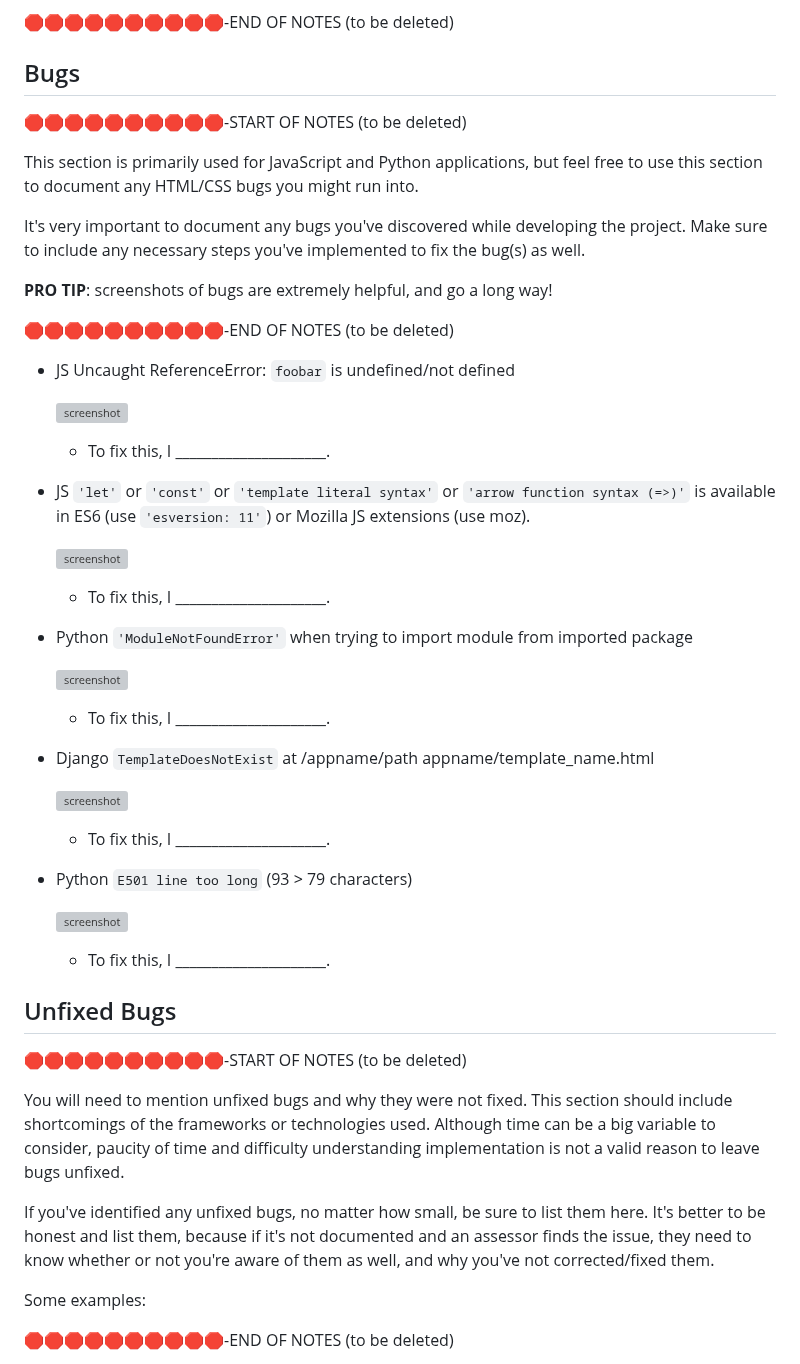
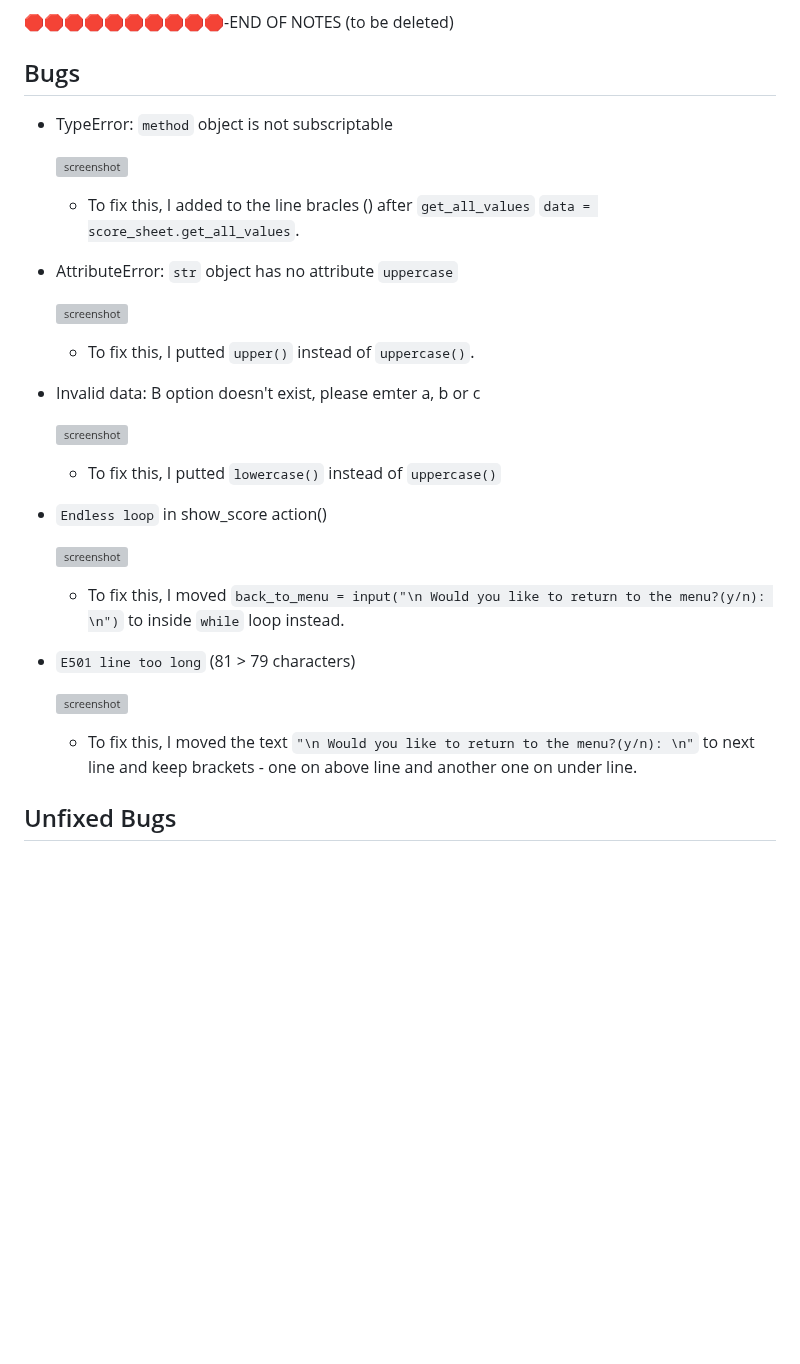
Before and after one commit to dfedyachkina/language-quiz, a Markdown page: TESTING.md, the part around one of its changes. Rendered like a GitHub page; blank space fills up the shorter version; grey boxes are pictures that could not be loaded.

Commit message:
Add bugs and unfixed bugs in Testing section

```diff
--- a/TESTING.md
+++ b/TESTING.md
@@ -130,62 +130,39 @@ The aforementioned tests are just an example of a few different project scenario
 
 ## Bugs
 
-🛑🛑🛑🛑🛑🛑🛑🛑🛑🛑-START OF NOTES (to be deleted)
 
-This section is primarily used for JavaScript and Python applications,
-but feel free to use this section to document any HTML/CSS bugs you might run into.
-
-It's very important to document any bugs you've discovered while developing the project.
-Make sure to include any necessary steps you've implemented to fix the bug(s) as well.
-
-**PRO TIP**: screenshots of bugs are extremely helpful, and go a long way!
-
-🛑🛑🛑🛑🛑🛑🛑🛑🛑🛑-END OF NOTES (to be deleted)
-
-- JS Uncaught ReferenceError: `foobar` is undefined/not defined
+- TypeError: `method` object is not subscriptable
 
     ![screenshot](documentation/bugs/bug01.png)
 
-    - To fix this, I _____________________.
+    - To fix this, I added to the line bracles () after `get_all_values`
+    `data = score_sheet.get_all_values`.
 
-- JS `'let'` or `'const'` or `'template literal syntax'` or `'arrow function syntax (=>)'` is available in ES6 (use `'esversion: 11'`) or Mozilla JS extensions (use moz).
+- AttributeError: `str` object has no attribute `uppercase`
 
     ![screenshot](documentation/bugs/bug02.png)
 
-    - To fix this, I _____________________.
+    - To fix this, I putted `upper()` instead of `uppercase()`.
 
-- Python `'ModuleNotFoundError'` when trying to import module from imported package
+- Invalid data: B option doesn't exist, please emter a, b or c
 
     ![screenshot](documentation/bugs/bug03.png)
 
-    - To fix this, I _____________________.
+    - To fix this, I putted `lowercase()` instead of `uppercase()`
 
-- Django `TemplateDoesNotExist` at /appname/path appname/template_name.html
+- `Endless loop` in show_score action()
 
     ![screenshot](documentation/bugs/bug04.png)
 
-    - To fix this, I _____________________.
+    - To fix this, I moved
+    `back_to_menu = input("\n Would you like to return to the menu?(y/n): \n")`
+    to inside `while` loop instead.
 
-- Python `E501 line too long` (93 > 79 characters)
+- `E501 line too long` (81 > 79 characters)
 
     ![screenshot](documentation/bugs/bug04.png)
 
-    - To fix this, I _____________________.
+    - To fix this, I moved the text `"\n Would you like to return to the menu?(y/n): \n"` to next line and keep brackets - one on above line and another one on under line.
 
 ## Unfixed Bugs
 
-🛑🛑🛑🛑🛑🛑🛑🛑🛑🛑-START OF NOTES (to be deleted)
-
-You will need to mention unfixed bugs and why they were not fixed.
-This section should include shortcomings of the frameworks or technologies used.
-Although time can be a big variable to consider, paucity of time and difficulty understanding
-implementation is not a valid reason to leave bugs unfixed.
-
-If you've identified any unfixed bugs, no matter how small, be sure to list them here.
-It's better to be honest and list them, because if it's not documented and an assessor finds the issue,
-they need to know whether or not you're aware of them as well, and why you've not corrected/fixed them.
-
-Some examples:
-
-🛑🛑🛑🛑🛑🛑🛑🛑🛑🛑-END OF NOTES (to be deleted)
-
```
Also changed, not shown: other parts of TESTING.md (+0 -23 lines).
